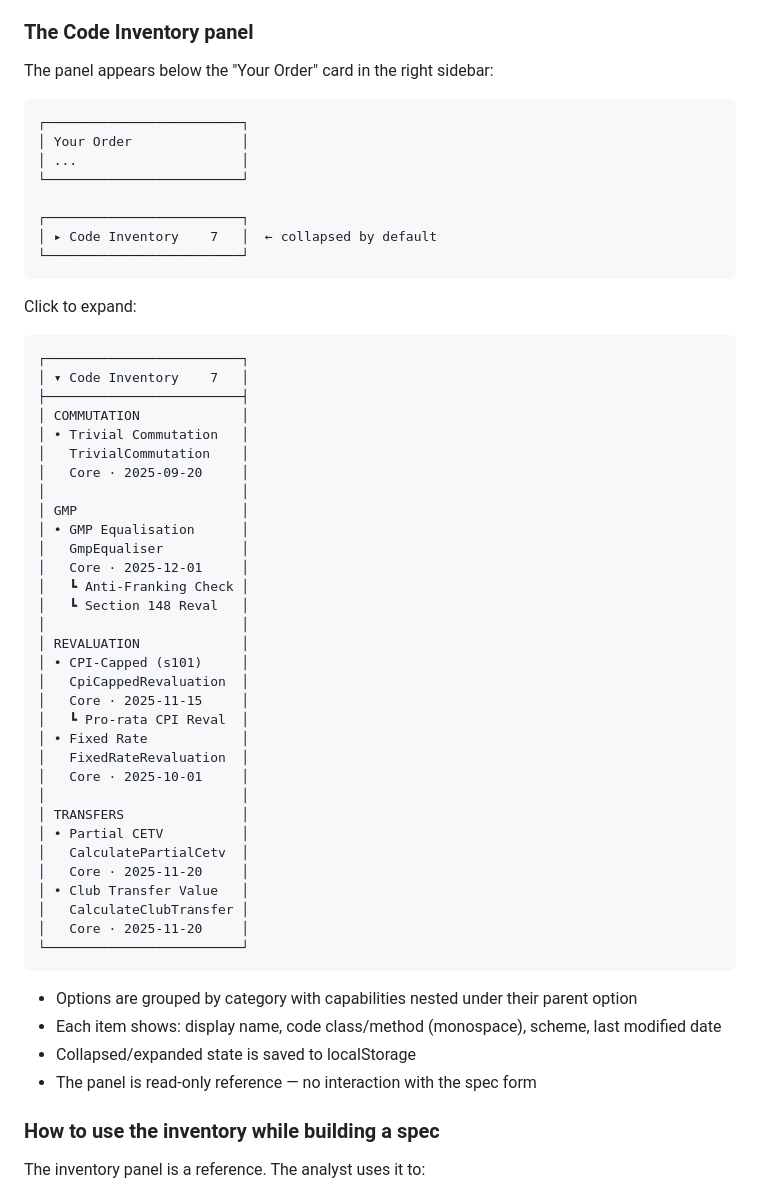
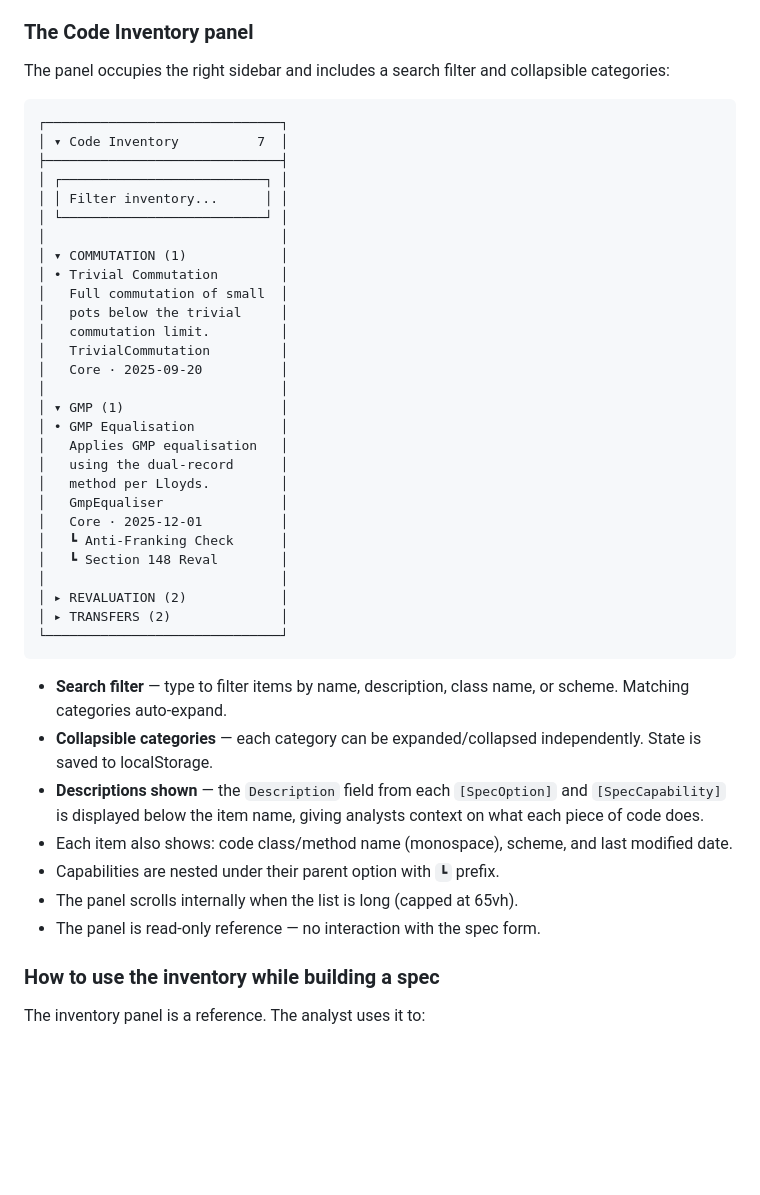
Before and after one commit to peter8zero/specbuilder, a Markdown page: README_spec-option-extractor.md, the part around one of its changes. GitHub-like rendering; blank space fills up the shorter version.

Commit message:
Initial commit

````diff
--- a/README_spec-option-extractor.md
+++ b/README_spec-option-extractor.md
@@ -387,60 +387,46 @@ function loadCodeInventory() {
 
 ### The Code Inventory panel
 
-The panel appears below the "Your Order" card in the right sidebar:
+The panel occupies the right sidebar and includes a search filter and collapsible categories:
 
 ```
-┌─────────────────────────┐
-│ Your Order              │
-│ ...                     │
-└─────────────────────────┘
-
-┌─────────────────────────┐
-│ ▸ Code Inventory    7   │  ← collapsed by default
-└─────────────────────────┘
+┌──────────────────────────────┐
+│ ▾ Code Inventory          7  │
+├──────────────────────────────┤
+│ ┌──────────────────────────┐ │
+│ │ Filter inventory...      │ │
+│ └──────────────────────────┘ │
+│                              │
+│ ▾ COMMUTATION (1)            │
+│ • Trivial Commutation        │
+│   Full commutation of small  │
+│   pots below the trivial     │
+│   commutation limit.         │
+│   TrivialCommutation         │
+│   Core · 2025-09-20          │
+│                              │
+│ ▾ GMP (1)                    │
+│ • GMP Equalisation           │
+│   Applies GMP equalisation   │
+│   using the dual-record      │
+│   method per Lloyds.         │
+│   GmpEqualiser               │
+│   Core · 2025-12-01          │
+│   ┗ Anti-Franking Check      │
+│   ┗ Section 148 Reval        │
+│                              │
+│ ▸ REVALUATION (2)            │
+│ ▸ TRANSFERS (2)              │
+└──────────────────────────────┘
 ```
 
-Click to expand:
-
-```
-┌─────────────────────────┐
-│ ▾ Code Inventory    7   │
-├─────────────────────────┤
-│ COMMUTATION             │
-│ • Trivial Commutation   │
-│   TrivialCommutation    │
-│   Core · 2025-09-20     │
-│                         │
-│ GMP                     │
-│ • GMP Equalisation      │
-│   GmpEqualiser          │
-│   Core · 2025-12-01     │
-│   ┗ Anti-Franking Check │
-│   ┗ Section 148 Reval   │
-│                         │
-│ REVALUATION             │
-│ • CPI-Capped (s101)     │
-│   CpiCappedRevaluation  │
-│   Core · 2025-11-15     │
-│   ┗ Pro-rata CPI Reval  │
-│ • Fixed Rate            │
-│   FixedRateRevaluation  │
-│   Core · 2025-10-01     │
-│                         │
-│ TRANSFERS               │
-│ • Partial CETV          │
-│   CalculatePartialCetv  │
-│   Core · 2025-11-20     │
-│ • Club Transfer Value   │
-│   CalculateClubTransfer │
-│   Core · 2025-11-20     │
-└─────────────────────────┘
-```
-
-- Options are grouped by category with capabilities nested under their parent option
-- Each item shows: display name, code class/method (monospace), scheme, last modified date
-- Collapsed/expanded state is saved to localStorage
-- The panel is read-only reference — no interaction with the spec form
+- **Search filter** — type to filter items by name, description, class name, or scheme. Matching categories auto-expand.
+- **Collapsible categories** — each category can be expanded/collapsed independently. State is saved to localStorage.
+- **Descriptions shown** — the `Description` field from each `[SpecOption]` and `[SpecCapability]` is displayed below the item name, giving analysts context on what each piece of code does.
+- Each item also shows: code class/method name (monospace), scheme, and last modified date.
+- Capabilities are nested under their parent option with `┗` prefix.
+- The panel scrolls internally when the list is long (capped at 65vh).
+- The panel is read-only reference — no interaction with the spec form.
 
 ### How to use the inventory while building a spec
 
````
Also changed, not shown: other parts of README_spec-option-extractor.md (+17 -16 lines).
